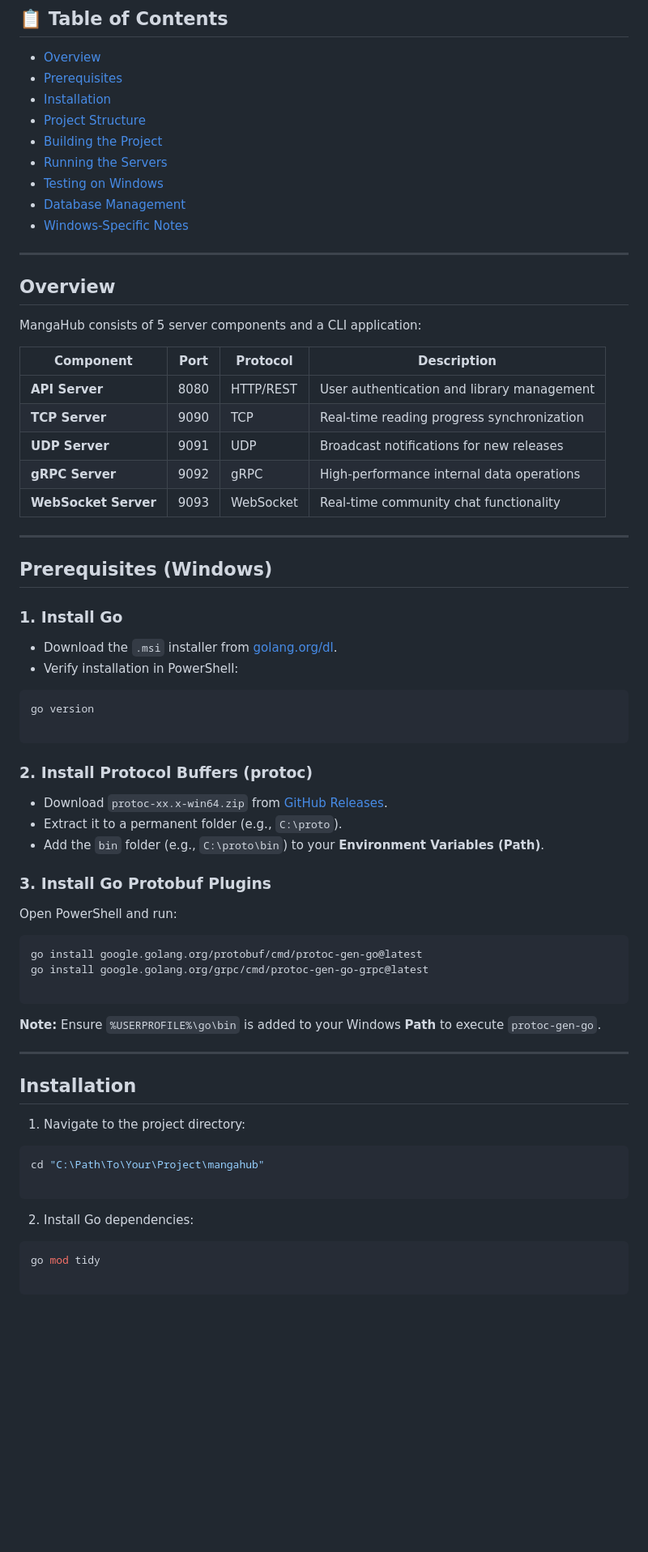
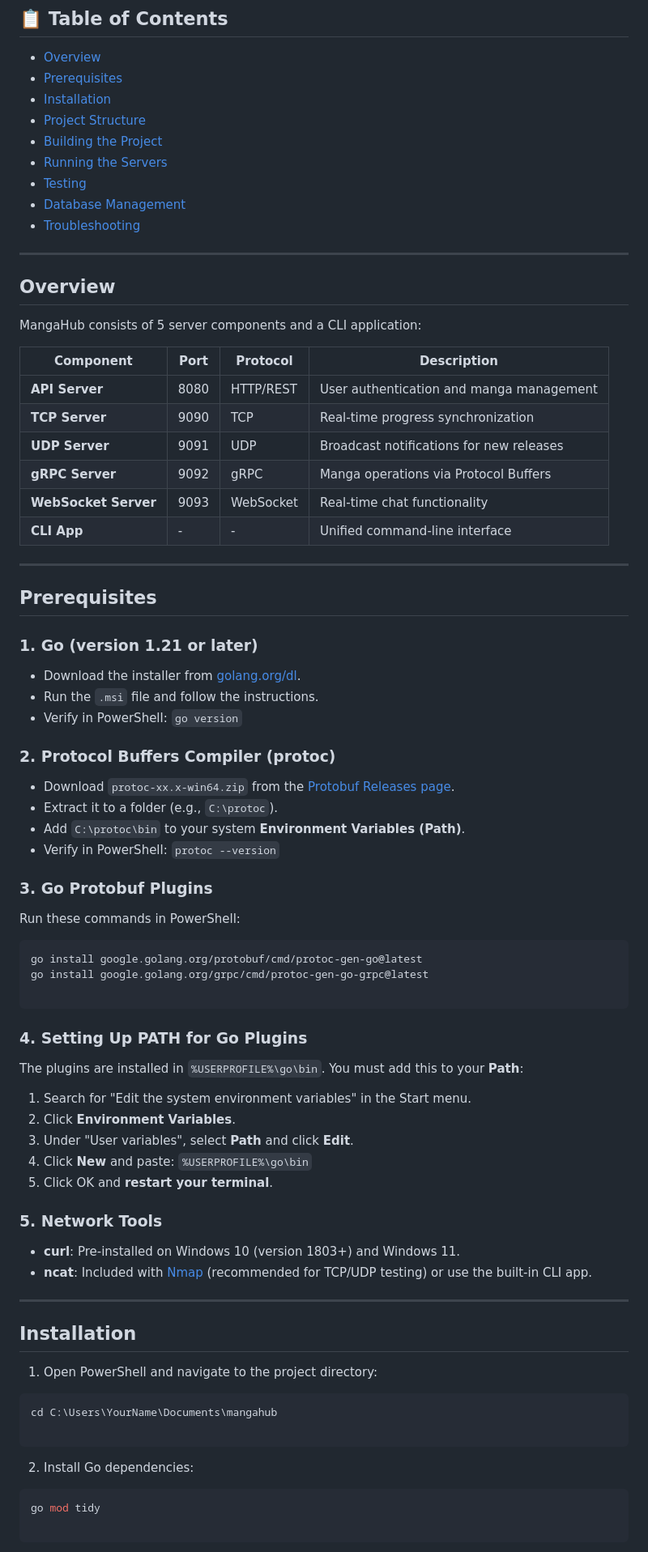
Before and after one commit to khakzy12/manga, a Markdown page: README.md, the part around the change printed below. Shown: that part at 81% size. GitHub-like rendering; blank space fills up the shorter version.

````diff
--- a/README.md
+++ b/README.md
@@ -14,9 +13,9 @@ A comprehensive manga management system demonstrating multiple network protocols
 * [Project Structure](https://www.google.com/search?q=%23project-structure)
 * [Building the Project](https://www.google.com/search?q=%23building-the-project)
 * [Running the Servers](https://www.google.com/search?q=%23running-the-servers)
-* [Testing on Windows](https://www.google.com/search?q=%23testing-on-windows)
+* [Testing](https://www.google.com/search?q=%23testing)
 * [Database Management](https://www.google.com/search?q=%23database-management)
-* [Windows-Specific Notes](https://www.google.com/search?q=%23windows-specific-notes)
+* [Troubleshooting](https://www.google.com/search?q=%23troubleshooting)
 
 ---
 
@@ -26,36 +25,33 @@ MangaHub consists of 5 server components and a CLI application:
 
 | Component | Port | Protocol | Description |
 | --- | --- | --- | --- |
-| **API Server** | 8080 | HTTP/REST | User authentication and library management |
-| **TCP Server** | 9090 | TCP | Real-time reading progress synchronization |
+| **API Server** | 8080 | HTTP/REST | User authentication and manga management |
+| **TCP Server** | 9090 | TCP | Real-time progress synchronization |
 | **UDP Server** | 9091 | UDP | Broadcast notifications for new releases |
-| **gRPC Server** | 9092 | gRPC | High-performance internal data operations |
-| **WebSocket Server** | 9093 | WebSocket | Real-time community chat functionality |
+| **gRPC Server** | 9092 | gRPC | Manga operations via Protocol Buffers |
+| **WebSocket Server** | 9093 | WebSocket | Real-time chat functionality |
+| **CLI App** | - | - | Unified command-line interface |
 
 ---
 
-## Prerequisites (Windows)
+## Prerequisites
 
-### 1. Install Go
+### 1. Go (version 1.21 or later)
 
-* Download the `.msi` installer from [golang.org/dl](https://golang.org/dl/).
-* Verify installation in PowerShell:
-```powershell
-go version
+* Download the installer from [golang.org/dl](https://golang.org/dl/).
+* Run the `.msi` file and follow the instructions.
+* Verify in PowerShell: `go version`
 
-```
+### 2. Protocol Buffers Compiler (protoc)
 
+* Download `protoc-xx.x-win64.zip` from the [Protobuf Releases page](https://github.com/protocolbuffers/protobuf/releases).
+* Extract it to a folder (e.g., `C:\protoc`).
+* Add `C:\protoc\bin` to your system **Environment Variables (Path)**.
+* Verify in PowerShell: `protoc --version`
 
+### 3. Go Protobuf Plugins
 
-### 2. Install Protocol Buffers (protoc)
-
-* Download `protoc-xx.x-win64.zip` from [GitHub Releases](https://github.com/protocolbuffers/protobuf/releases).
-* Extract it to a permanent folder (e.g., `C:\proto`).
-* Add the `bin` folder (e.g., `C:\proto\bin`) to your **Environment Variables (Path)**.
-
-### 3. Install Go Protobuf Plugins
-
-Open PowerShell and run:
+Run these commands in PowerShell:
 
 ```powershell
 go install google.golang.org/protobuf/cmd/protoc-gen-go@latest
@@ -63,20 +59,34 @@ go install google.golang.org/grpc/cmd/protoc-gen-go-grpc@latest
 
 ```
 
-**Note:** Ensure `%USERPROFILE%\go\bin` is added to your Windows **Path** to execute `protoc-gen-go`.
+### 4. Setting Up PATH for Go Plugins
+
+The plugins are installed in `%USERPROFILE%\go\bin`. You must add this to your **Path**:
+
+1. Search for "Edit the system environment variables" in the Start menu.
+2. Click **Environment Variables**.
+3. Under "User variables", select **Path** and click **Edit**.
+4. Click **New** and paste: `%USERPROFILE%\go\bin`
+5. Click OK and **restart your terminal**.
+
+### 5. Network Tools
+
+* **curl**: Pre-installed on Windows 10 (version 1803+) and Windows 11.
+* **ncat**: Included with [Nmap](https://nmap.org/download.html) (recommended for TCP/UDP testing) or use the built-in CLI app.
 
 ---
 
 ## Installation
 
-1. Navigate to the project directory:
+1. Open PowerShell and navigate to the project directory:
+
 ```powershell
-cd "C:\Path\To\Your\Project\mangahub"
+cd C:\Users\YourName\Documents\mangahub
 
 ```
 
+2. Install Go dependencies:
 
-2. Install Go dependencies:
 ```powershell
 go mod tidy
 
````
Also changed, not shown: other parts of README.md (+78 -41 lines).
